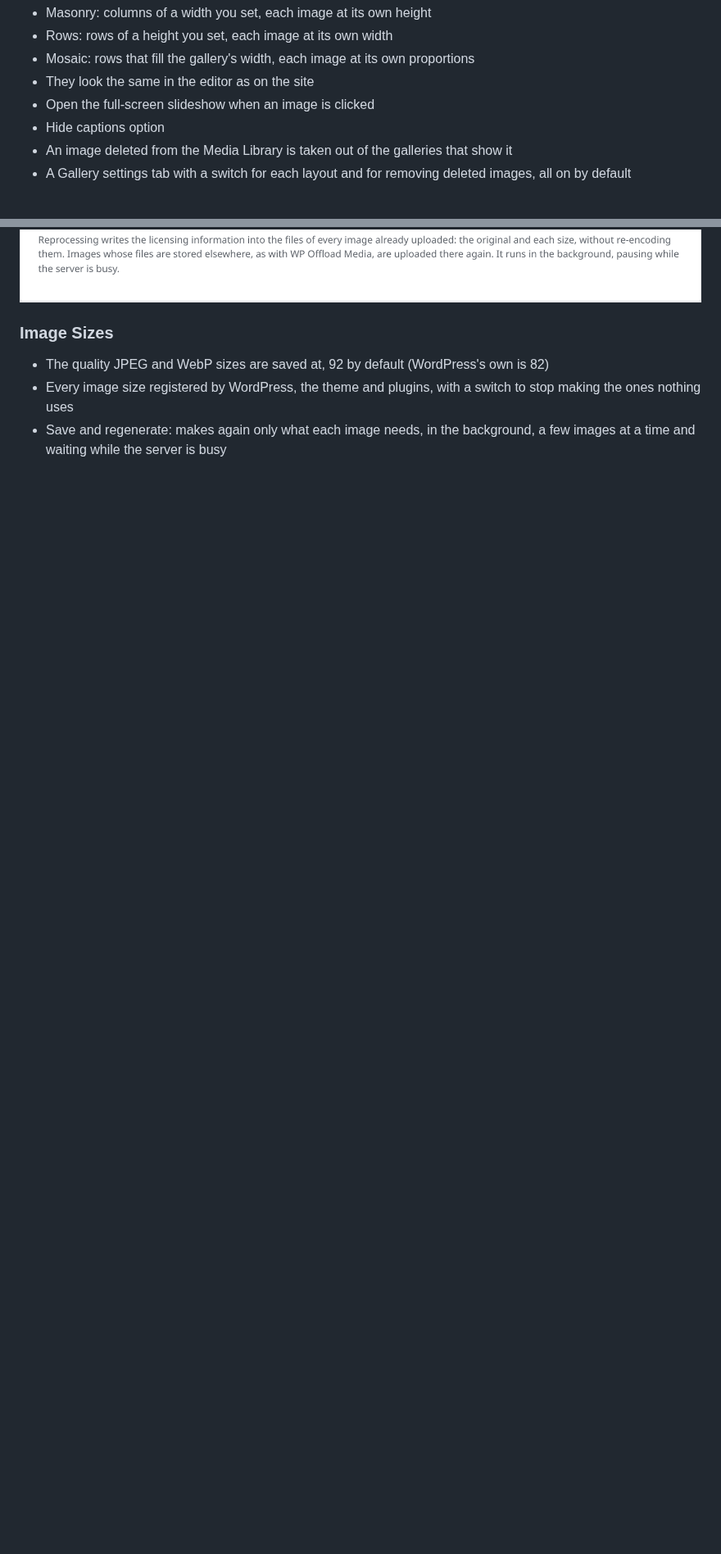
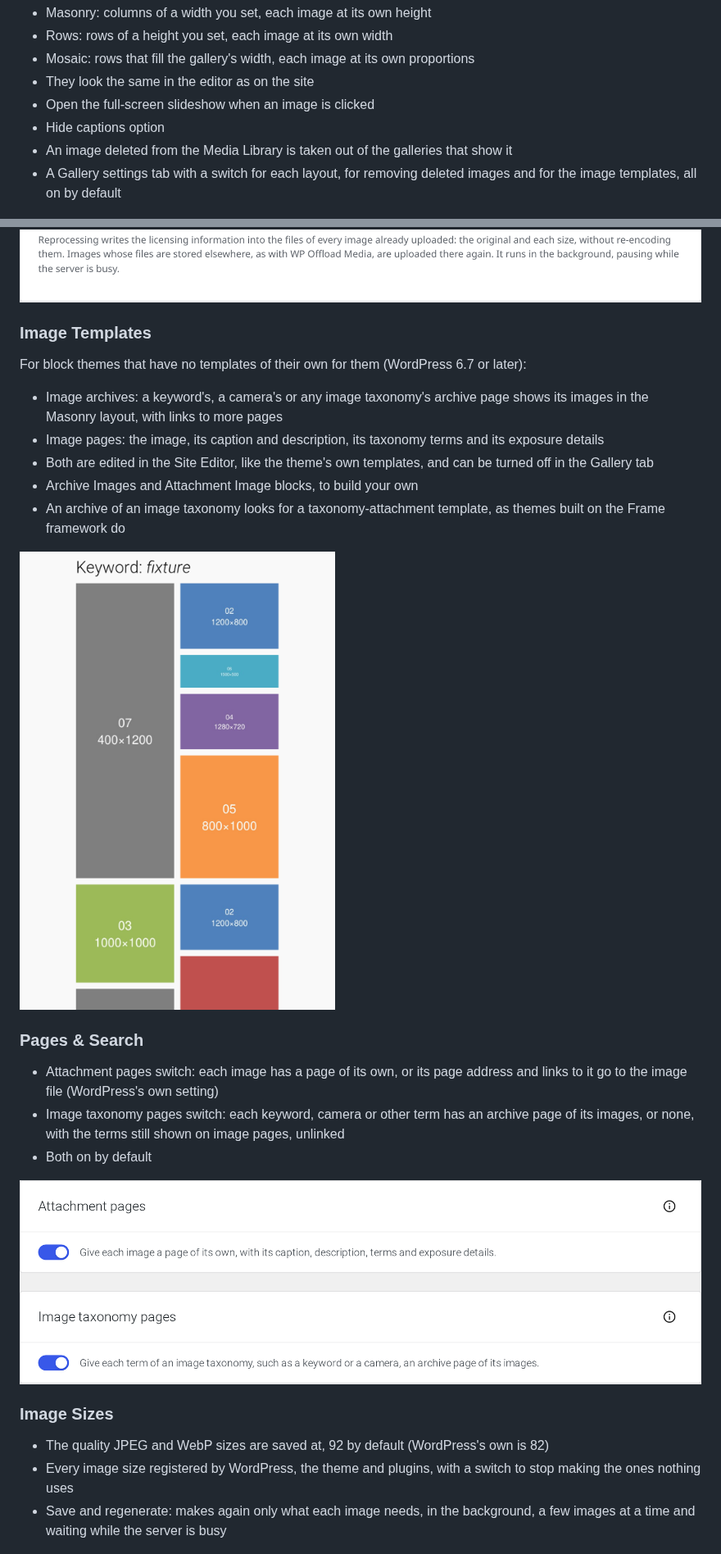
Before and after one commit to photopress-dev/photopress-plugin, a Markdown page: README.md, 2 parts joined by grey strips. Shown at 82% size. Rendered like a GitHub page; pictures changed too: .wordpress-org/screenshot-17.png (added), .wordpress-org/screenshot-18.png (added); blank space fills up the shorter version.

```diff
--- a/README.md
+++ b/README.md
@@ -24,7 +24,7 @@ Masonry, Rows and Mosaic layouts for the WordPress Gallery block, as block varia
 - Open the full-screen slideshow when an image is clicked
 - Hide captions option
 - An image deleted from the Media Library is taken out of the galleries that show it
-- A Gallery settings tab with a switch for each layout and for removing deleted images, all on by default
+- A Gallery settings tab with a switch for each layout, for removing deleted images and for the image templates, all on by default
 
 ![Masonry layout](.wordpress-org/screenshot-1.png)
 
@@ -95,6 +94,26 @@ Masonry, Rows and Mosaic layouts for the WordPress Gallery block, as block varia
 ![Alt text and description templates](.wordpress-org/screenshot-12.png)
 
 ![Licensing](.wordpress-org/screenshot-13.png)
+
+### Image Templates
+
+For block themes that have no templates of their own for them (WordPress 6.7 or later):
+
+- Image archives: a keyword's, a camera's or any image taxonomy's archive page shows its images in the Masonry layout, with links to more pages
+- Image pages: the image, its caption and description, its taxonomy terms and its exposure details
+- Both are edited in the Site Editor, like the theme's own templates, and can be turned off in the Gallery tab
+- Archive Images and Attachment Image blocks, to build your own
+- An archive of an image taxonomy looks for a taxonomy-attachment template, as themes built on the Frame framework do
+
+![A keyword's images in the Image Archives template](.wordpress-org/screenshot-17.png)
+
+### Pages & Search
+
+- Attachment pages switch: each image has a page of its own, or its page address and links to it go to the image file (WordPress's own setting)
+- Image taxonomy pages switch: each keyword, camera or other term has an archive page of its images, or none, with the terms still shown on image pages, unlinked
+- Both on by default
+
+![The Pages & Search tab](.wordpress-org/screenshot-18.png)
 
 ### Image Sizes
 
```
Also changed, not shown: other parts of README.md (+3 -4 lines), .wordpress-org/screenshot-16.png, .wordpress-org/screenshot-9.png, 2 other files.
